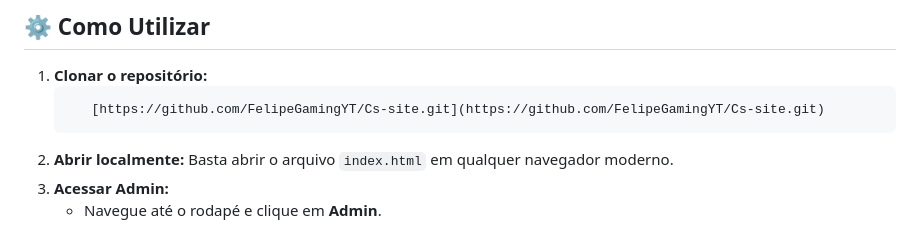
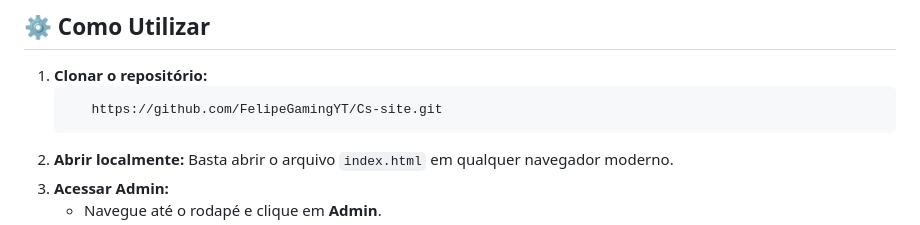
Before and after one commit to FelipeGamingYT/Cs-site, a Markdown page: README.md, the part around the change. Rendered like a GitHub page.

````diff
--- a/README.md
+++ b/README.md
@@ -67,7 +67,7 @@ Uma plataforma moderna e premium desenvolvida para criadores de conteúdo de Cou
 
 1. **Clonar o repositório:**
    ```bash
-      [https://github.com/FelipeGamingYT/Cs-site.git](https://github.com/FelipeGamingYT/Cs-site.git)
+      https://github.com/FelipeGamingYT/Cs-site.git
    ```
 2. **Abrir localmente:**
    Basta abrir o arquivo `index.html` em qualquer navegador moderno.
````
